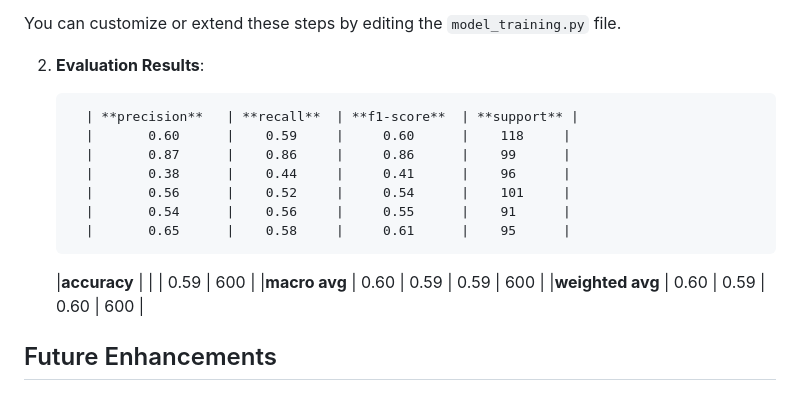
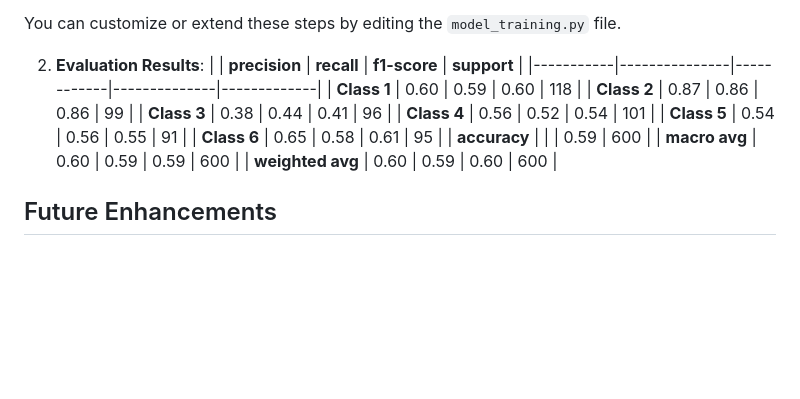
Before and after one commit to Azreal18/Image-Classification, a Markdown page: README.md, the part around the change. Rendered like a GitHub page; blank space fills up the shorter version.

Commit message:
chore: update README.md

```diff
--- a/README.md
+++ b/README.md
@@ -146,19 +146,17 @@ The `model_training.py` script handles the entire process of loading and preproc
 You can customize or extend these steps by editing the `model_training.py` file.
 
 2. **Evaluation Results**:
-
-         | **precision**   | **recall**  | **f1-score**  | **support** |
-         |       0.60      |    0.59     |     0.60      |    118     |
-         |       0.87      |    0.86     |     0.86      |    99      |
-         |       0.38      |    0.44     |     0.41      |    96      |
-         |       0.56      |    0.52     |     0.54      |    101     |
-         |       0.54      |    0.56     |     0.55      |    91      |
-         |       0.65      |    0.58     |     0.61      |    95      |
-
-   |**accuracy**     |          |         |    0.59   |    600     |
-   |**macro avg**    |   0.60   |   0.59  |    0.59   |    600     |
-   |**weighted avg** |   0.60   |   0.59  |    0.60   |    600     |
-
+|           | **precision** | **recall** | **f1-score** | **support** |
+|-----------|---------------|------------|--------------|-------------|
+| **Class 1** | 0.60          | 0.59       | 0.60         | 118         |
+| **Class 2** | 0.87          | 0.86       | 0.86         | 99          |
+| **Class 3** | 0.38          | 0.44       | 0.41         | 96          |
+| **Class 4** | 0.56          | 0.52       | 0.54         | 101         |
+| **Class 5** | 0.54          | 0.56       | 0.55         | 91          |
+| **Class 6** | 0.65          | 0.58       | 0.61         | 95          |
+| **accuracy** |             |            | 0.59         | 600         |
+| **macro avg** | 0.60       | 0.59       | 0.59         | 600         |
+| **weighted avg** | 0.60   | 0.59       | 0.60         | 600         |
 
 ## Future Enhancements
 
```
